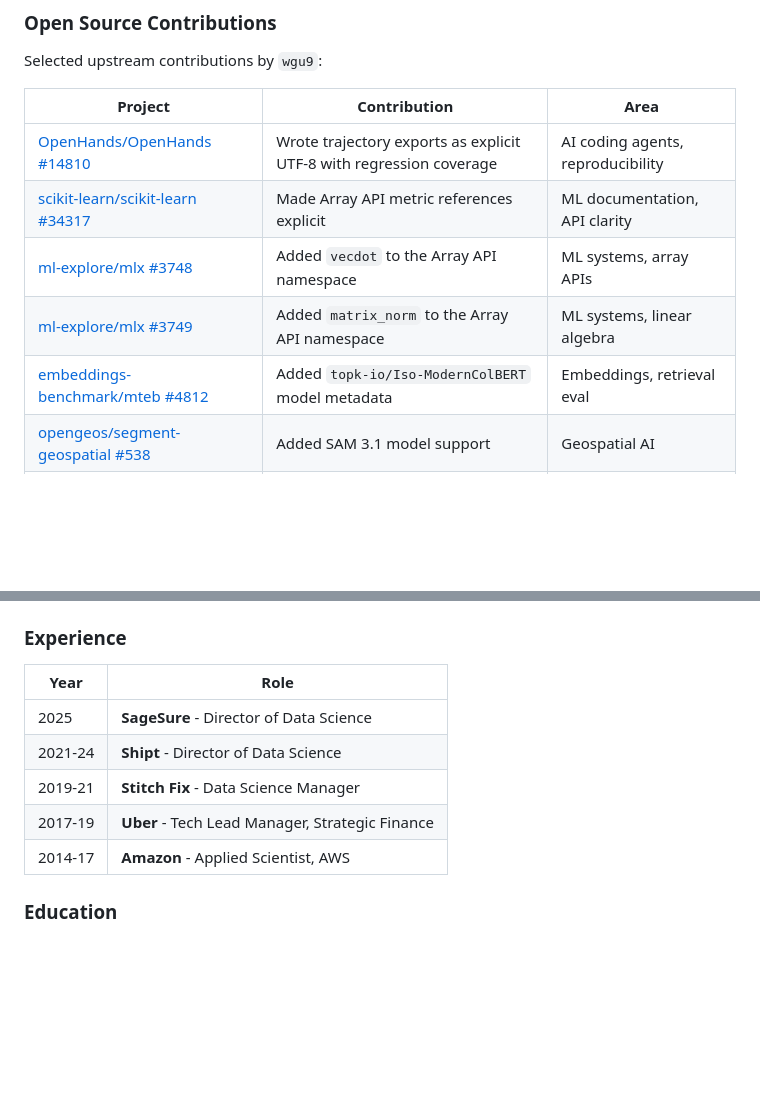
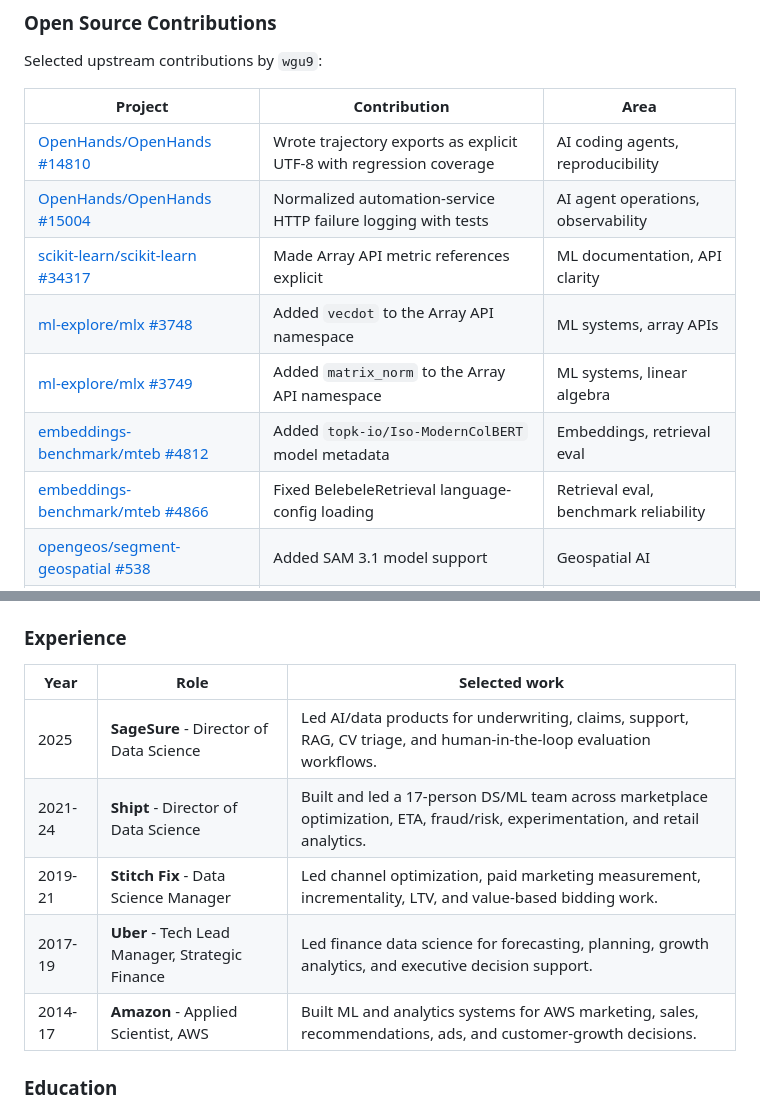
Before and after one commit to wgu9/wgu9, a Markdown page: README.md, 2 parts joined by grey strips. Rendered like a GitHub page; blank space fills up the shorter version.

Commit message:
Update profile contribution and experience tables

```diff
--- a/README.md
+++ b/README.md
@@ -27,10 +27,12 @@ Selected upstream contributions by `wgu9`:
 | Project | Contribution | Area |
 |---|---|---|
 | [OpenHands/OpenHands #14810](https://github.com/OpenHands/OpenHands/pull/14810) | Wrote trajectory exports as explicit UTF-8 with regression coverage | AI coding agents, reproducibility |
+| [OpenHands/OpenHands #15004](https://github.com/OpenHands/OpenHands/pull/15004) | Normalized automation-service HTTP failure logging with tests | AI agent operations, observability |
 | [scikit-learn/scikit-learn #34317](https://github.com/scikit-learn/scikit-learn/pull/34317) | Made Array API metric references explicit | ML documentation, API clarity |
 | [ml-explore/mlx #3748](https://github.com/ml-explore/mlx/pull/3748) | Added `vecdot` to the Array API namespace | ML systems, array APIs |
 | [ml-explore/mlx #3749](https://github.com/ml-explore/mlx/pull/3749) | Added `matrix_norm` to the Array API namespace | ML systems, linear algebra |
 | [embeddings-benchmark/mteb #4812](https://github.com/embeddings-benchmark/mteb/pull/4812) | Added `topk-io/Iso-ModernColBERT` model metadata | Embeddings, retrieval eval |
+| [embeddings-benchmark/mteb #4866](https://github.com/embeddings-benchmark/mteb/pull/4866) | Fixed BelebeleRetrieval language-config loading | Retrieval eval, benchmark reliability |
 | [opengeos/segment-geospatial #538](https://github.com/opengeos/segment-geospatial/pull/538) | Added SAM 3.1 model support | Geospatial AI |
 | [opengeos/segment-geospatial #537](https://github.com/opengeos/segment-geospatial/pull/537) | Added fast tests for UTM conversions | Geospatial testing |
 
@@ -48,13 +50,13 @@ Authorship credit: [NousResearch/hermes-agent #51678](https://github.com/NousRes
 
 ### Experience
 
-| Year | Role |
-|---|---|
-| 2025 | **SageSure** - Director of Data Science |
-| 2021-24 | **Shipt** - Director of Data Science |
-| 2019-21 | **Stitch Fix** - Data Science Manager |
-| 2017-19 | **Uber** - Tech Lead Manager, Strategic Finance |
-| 2014-17 | **Amazon** - Applied Scientist, AWS |
+| Year | Role | Selected work |
+|---|---|---|
+| 2025 | **SageSure** - Director of Data Science | Led AI/data products for underwriting, claims, support, RAG, CV triage, and human-in-the-loop evaluation workflows. |
+| 2021-24 | **Shipt** - Director of Data Science | Built and led a 17-person DS/ML team across marketplace optimization, ETA, fraud/risk, experimentation, and retail analytics. |
+| 2019-21 | **Stitch Fix** - Data Science Manager | Led channel optimization, paid marketing measurement, incrementality, LTV, and value-based bidding work. |
+| 2017-19 | **Uber** - Tech Lead Manager, Strategic Finance | Led finance data science for forecasting, planning, growth analytics, and executive decision support. |
+| 2014-17 | **Amazon** - Applied Scientist, AWS | Built ML and analytics systems for AWS marketing, sales, recommendations, ads, and customer-growth decisions. |
 
 ### Education
 
```
